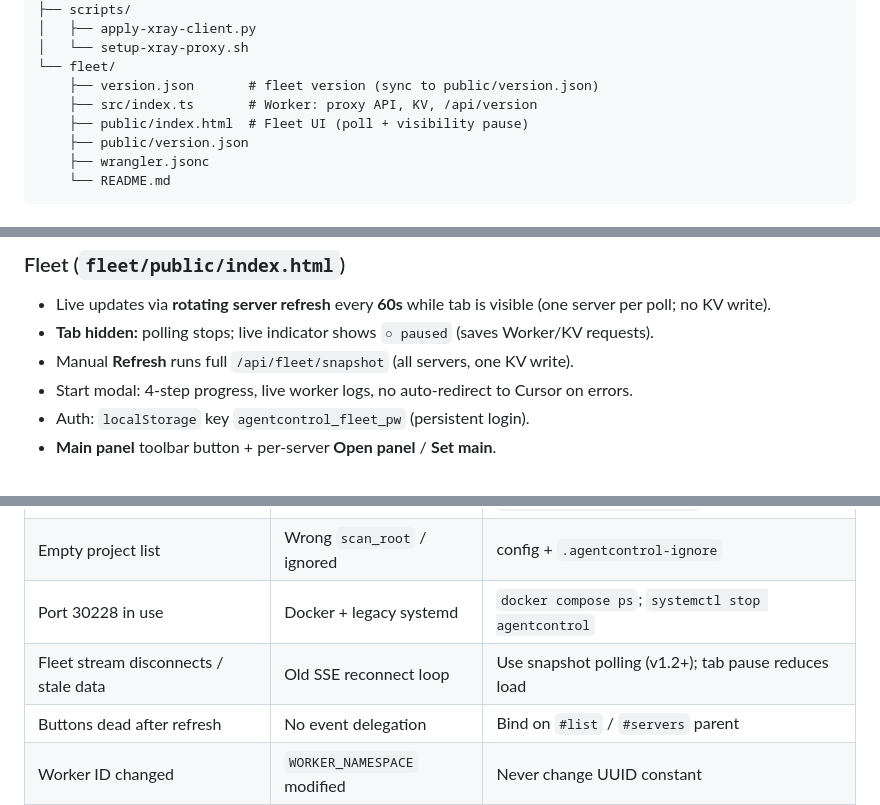
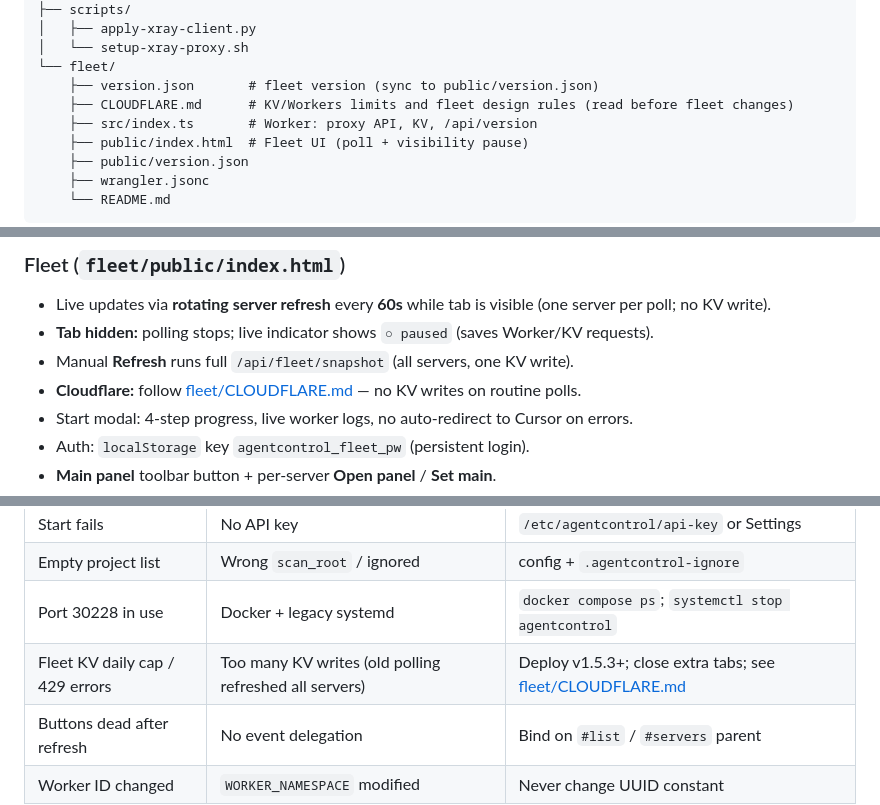
Before and after one commit to EmRa228/agentcontrol, a Markdown page: AGENTS.md, 3 parts joined by grey strips. Rendered like a GitHub page.

```diff
--- a/AGENTS.md
+++ b/AGENTS.md
@@ -280,6 +287,7 @@ agentcontrol/
 │   └── setup-xray-proxy.sh
 └── fleet/
     ├── version.json       # fleet version (sync to public/version.json)
+    ├── CLOUDFLARE.md      # KV/Workers limits and fleet design rules (read before fleet changes)
     ├── src/index.ts       # Worker: proxy API, KV, /api/version
     ├── public/index.html  # Fleet UI (poll + visibility pause)
     ├── public/version.json
@@ -307,6 +315,7 @@ agentcontrol/
 - Live updates via **rotating server refresh** every **60s** while tab is visible (one server per poll; no KV write).
 - **Tab hidden:** polling stops; live indicator shows `○ paused` (saves Worker/KV requests).
 - Manual **Refresh** runs full `/api/fleet/snapshot` (all servers, one KV write).
+- **Cloudflare:** follow [fleet/CLOUDFLARE.md](fleet/CLOUDFLARE.md) — no KV writes on routine polls.
 - Start modal: 4-step progress, live worker logs, no auto-redirect to Cursor on errors.
 - Auth: `localStorage` key `agentcontrol_fleet_pw` (persistent login).
 - **Main panel** toolbar button + per-server **Open panel** / **Set main**.
@@ -371,7 +380,7 @@ Fleet: `cd fleet && npm run dev` (usually `http://localhost:8787`).
 | Start fails | No API key | `/etc/agentcontrol/api-key` or Settings |
 | Empty project list | Wrong `scan_root` / ignored | config + `.agentcontrol-ignore` |
 | Port 30228 in use | Docker + legacy systemd | `docker compose ps`; `systemctl stop agentcontrol` |
-| Fleet stream disconnects / stale data | Old SSE reconnect loop | Use snapshot polling (v1.2+); tab pause reduces load |
+| Fleet KV daily cap / 429 errors | Too many KV writes (old polling refreshed all servers) | Deploy v1.5.3+; close extra tabs; see [fleet/CLOUDFLARE.md](fleet/CLOUDFLARE.md) |
 | Buttons dead after refresh | No event delegation | Bind on `#list` / `#servers` parent |
 | Worker ID changed | `WORKER_NAMESPACE` modified | Never change UUID constant |
 
```
Also changed, not shown: other parts of AGENTS.md (+14 -5 lines), fleet/CLOUDFLARE.md (added, +153 -0 lines), fleet/README.md (+13 -1 lines).
